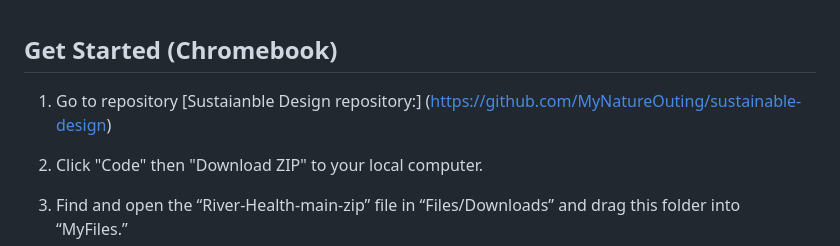
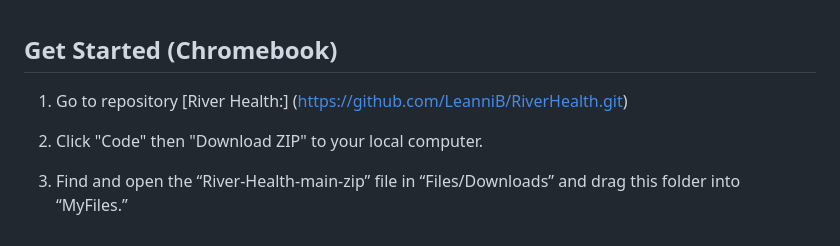
Before and after one commit to LeanniB/RiverHealth, a Markdown page: README.md, the part around the change. Drawn GitHub-style.

```diff
--- a/README.md
+++ b/README.md
@@ -28,7 +28,7 @@ Learn more about our Nature Study project: [HERE](https://sjquigley.github.io/mu
 
 ## Get Started (Chromebook)
 
-1. Go to repository [Sustaianble Design repository:] (https://github.com/MyNatureOuting/sustainable-design)
+1. Go to repository [River Health:] (https://github.com/LeanniB/RiverHealth.git)
 
 2. Click "Code" then "Download ZIP" to your local computer.
 
```
